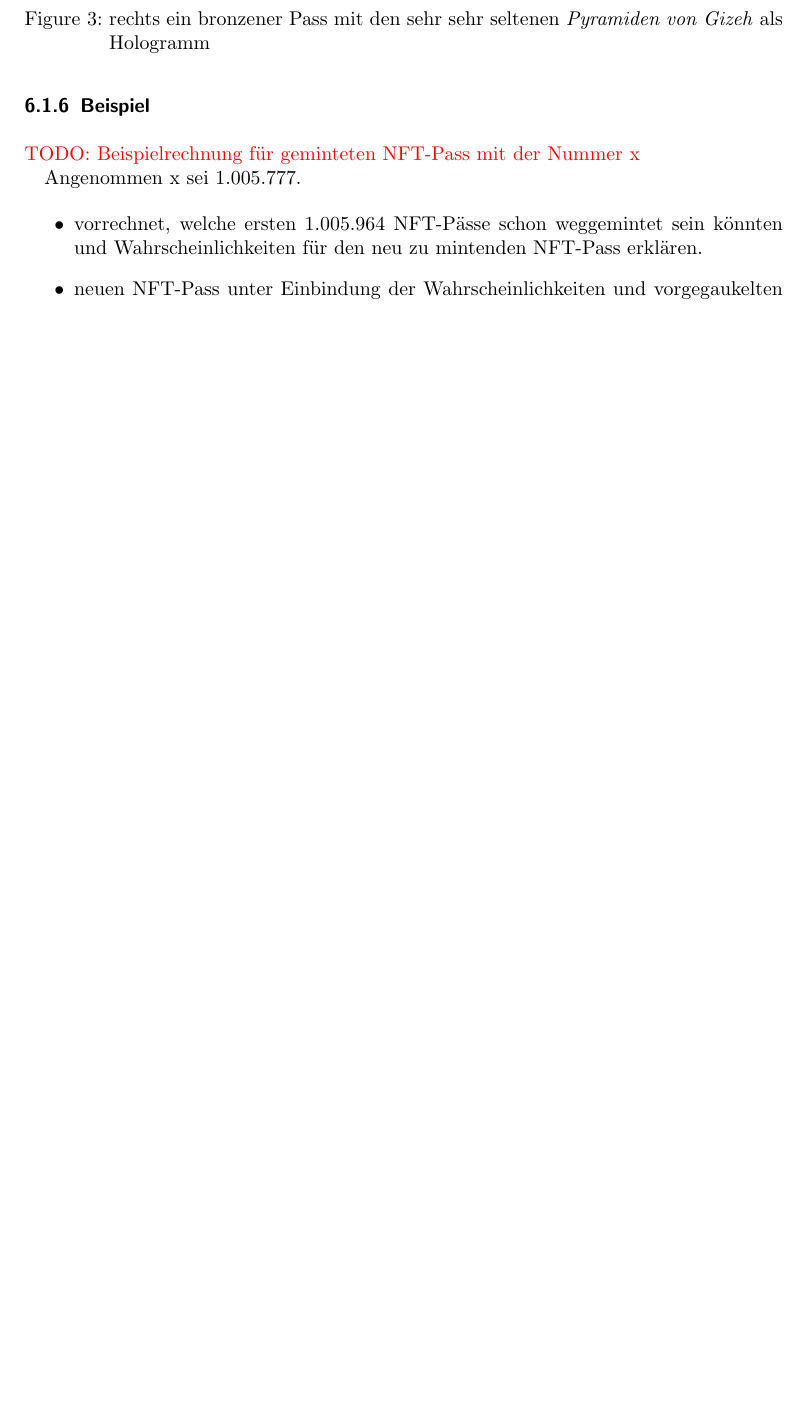
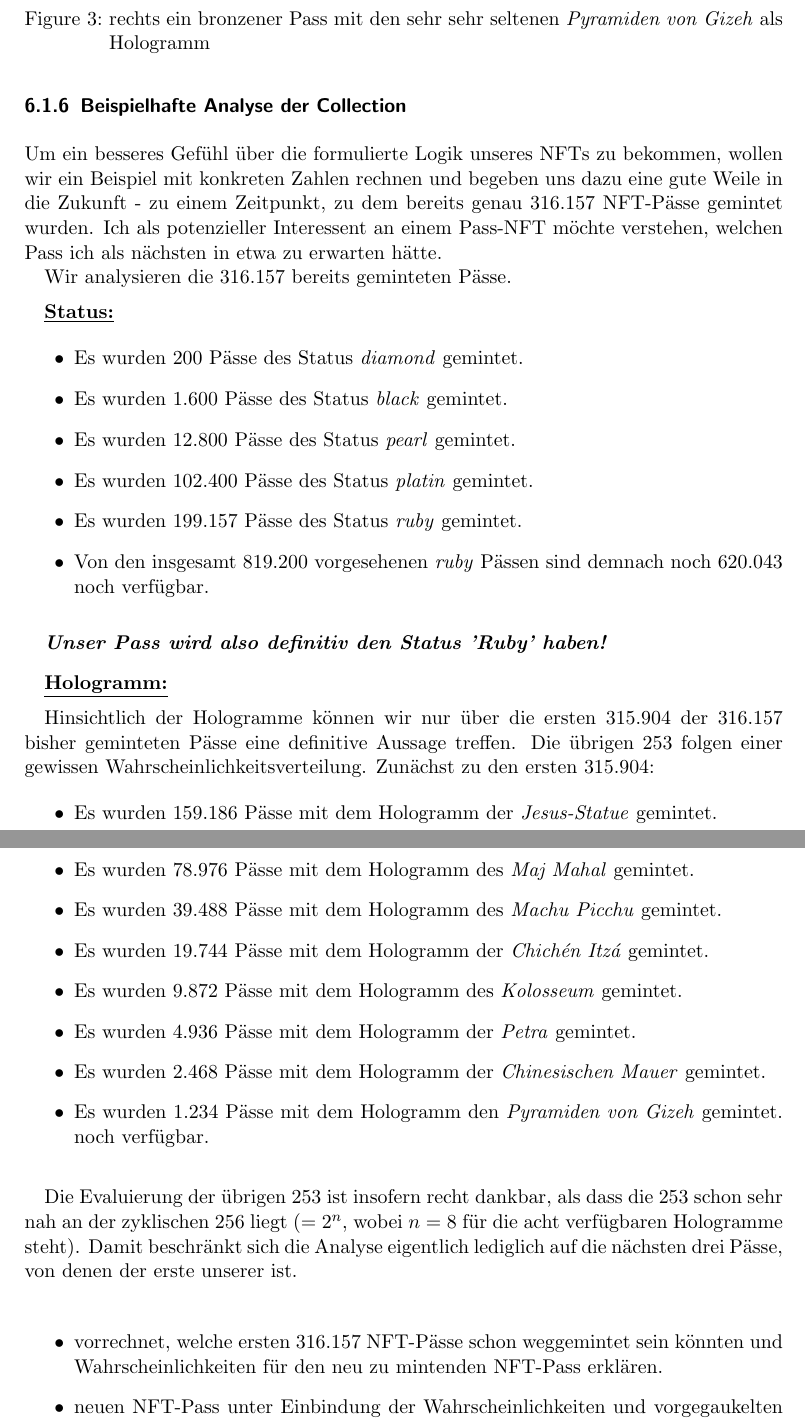
Before and after one commit to WunderPass/White-Paper, a LaTeX document (paper.tex, which reads [NFT-Pass][Konzept][Beispiel].tex): part of page 60 of 76 before the commit and two parts of pages 60 and 61 of 77 after it, the two joined at a grey line, cut so that both start at the same text, the shorter picture padded with empty space. Compiled offline with pdfLaTeX.

Commit message:
NFT-Pass

```diff
--- a/[NFT-Pass][Konzept][Beispiel].tex
+++ b/[NFT-Pass][Konzept][Beispiel].tex
@@ -1,15 +1,68 @@
 % !TEX root = paper.tex
 
-\subsubsection{Beispiel}
+\subsubsection{Beispielhafte Analyse der Collection}
 
 \vspace{0.2cm}
 
-\todo{TODO: Beispielrechnung für geminteten NFT-Pass mit der Nummer x}
+Um ein besseres Gefühl über die formulierte Logik unseres NFTs zu bekommen, wollen wir ein Beispiel mit konkreten Zahlen rechnen und begeben uns dazu eine gute Weile in die Zukunft - zu einem Zeitpunkt, zu dem bereits genau 316.157 NFT-Pässe gemintet wurden. Ich als potenzieller Interessent an einem Pass-NFT möchte verstehen, welchen Pass ich als nächsten in etwa zu erwarten hätte.
 
-Angenommen x sei 1.005.777.
+Wir analysieren die 316.157 bereits geminteten Pässe.
+
+\vspace{0.2cm}
+
+\underline{\textbf{Status:}}
 
 \begin{itemize}
-  \item vorrechnet, welche ersten 1.005.964 NFT-Pässe schon weggemintet sein könnten und Wahrscheinlichkeiten für den neu zu mintenden NFT-Pass erklären.
+  \item Es wurden 200 Pässe des Status \textit{diamond} gemintet.
+  \item Es wurden 1.600 Pässe des Status \textit{black} gemintet.
+  \item Es wurden 12.800 Pässe des Status \textit{pearl} gemintet.
+  \item Es wurden 102.400 Pässe des Status \textit{platin} gemintet.
+  \item Es wurden 199.157 Pässe des Status \textit{ruby} gemintet.
+  \item Von den insgesamt 819.200 vorgesehenen \textit{ruby} Pässen sind demnach noch 620.043 noch verfügbar.
+\end{itemize}
+
+\vspace{0.2cm}
+
+\textit{\textbf{Unser Pass wird also definitiv den Status 'Ruby' haben!}}
+
+\vspace{0.3cm}
+
+
+\underline{\textbf{Hologramm:}}
+
+\vspace{0.2cm}
+
+Hinsichtlich der Hologramme können wir nur über die ersten 315.904 der 316.157 bisher geminteten Pässe eine definitive Aussage treffen. Die übrigen 253 folgen einer gewissen Wahrscheinlichkeitsverteilung. Zunächst zu den ersten 315.904:
+
+\begin{itemize}
+  \item Es wurden 159.186 Pässe mit dem Hologramm der \textit{Jesus-Statue} gemintet.
+  \item Es wurden 78.976 Pässe mit dem Hologramm des \textit{Maj Mahal} gemintet.
+  \item Es wurden 39.488 Pässe mit dem Hologramm des \textit{Machu Picchu} gemintet.
+  \item Es wurden 19.744 Pässe mit dem Hologramm der \textit{Chichén Itzá} gemintet.
+  \item Es wurden 9.872 Pässe mit dem Hologramm des \textit{Kolosseum} gemintet.
+  \item Es wurden 4.936 Pässe mit dem Hologramm der \textit{Petra} gemintet.
+  \item Es wurden 2.468 Pässe mit dem Hologramm der \textit{Chinesischen Mauer} gemintet.
+  \item Es wurden 1.234 Pässe mit dem Hologramm den \textit{Pyramiden von Gizeh} gemintet. noch verfügbar.
+\end{itemize}
+
+\vspace{0.3cm}
+
+Die Evaluierung der übrigen 253 ist insofern recht dankbar, als dass die 253 schon sehr nah an der zyklischen 256 liegt ($= 2^{n}$, wobei $n=8$ für die acht verfügbaren Hologramme steht). Damit beschränkt sich die Analyse eigentlich lediglich auf die nächsten drei Pässe, von denen der erste unserer ist.
+
+
+
+
+
+
+
+
+
+
+
+\vspace{0.5cm}
+
+\begin{itemize}
+  \item vorrechnet, welche ersten 316.157 NFT-Pässe schon weggemintet sein könnten und Wahrscheinlichkeiten für den neu zu mintenden NFT-Pass erklären.
   \item neuen NFT-Pass unter Einbindung der Wahrscheinlichkeiten und vorgegaukelten Zufalls errechnet.
   \item geminteten neuen NFT-Pass als exakte Grafik in unserem Design hier abbilden.
 \end{itemize}
```
Also changed, not shown: [06][NFT-Pass]/[NFT-Pass][Konzept].tex (+1 -0 lines), [06][NFT-Pass]/[NFT-Pass][Konzept][Wunder].tex (+10 -0 lines), 3 other files.
